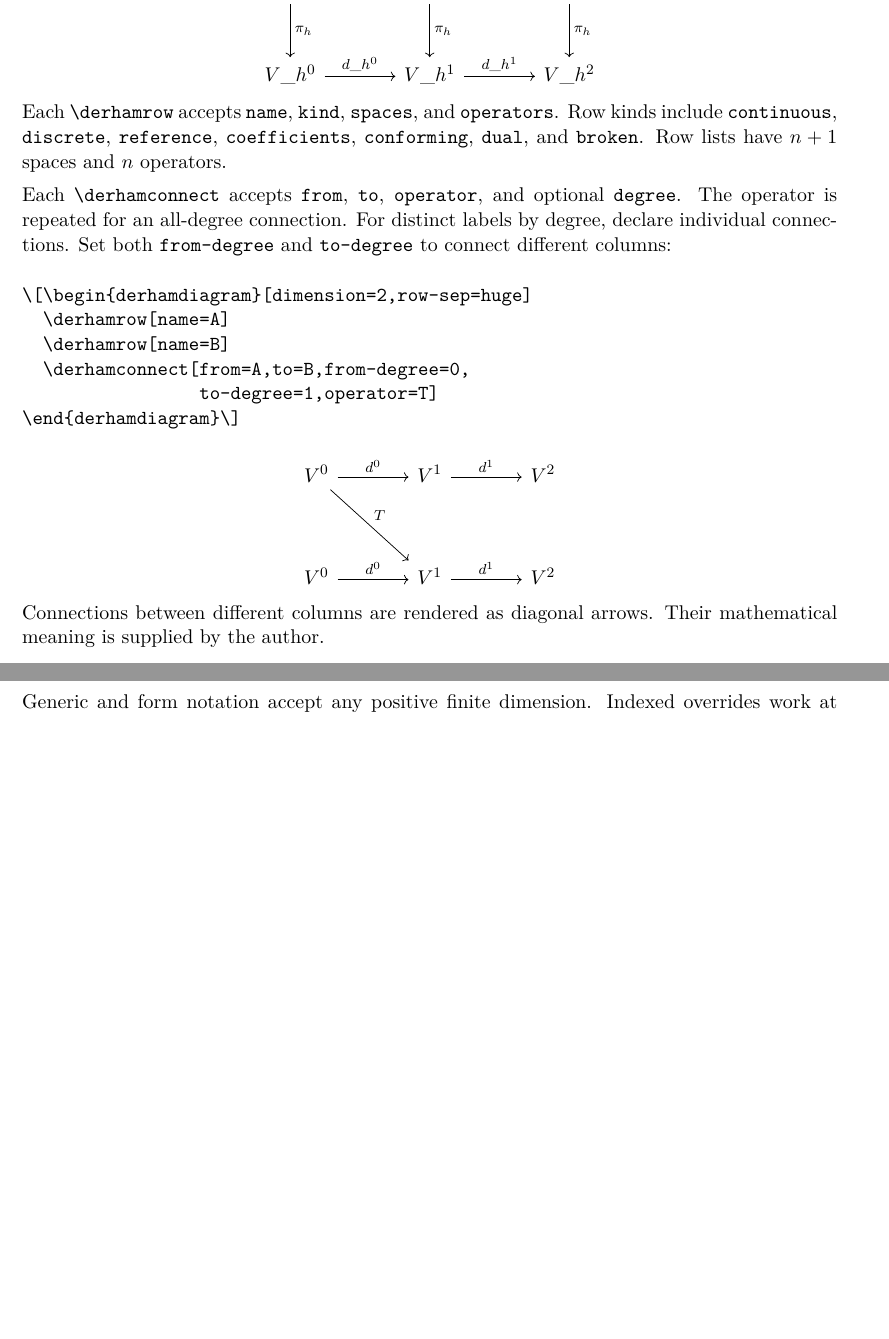
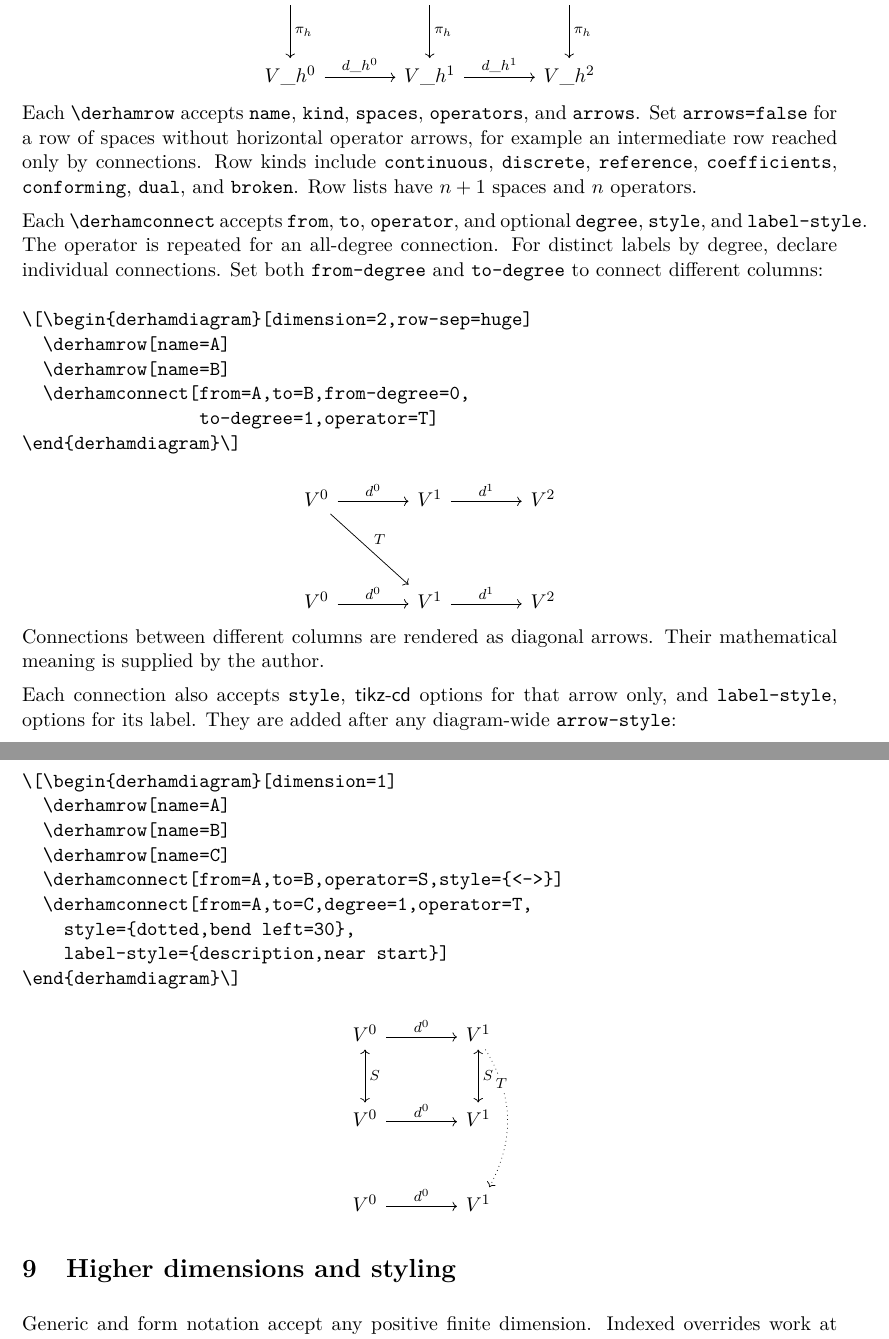
Before and after one commit to max-models/derham, a LaTeX paper (derham.tex, which reads derham.sty): two parts of pages 6 and 7 of 9 before the commit and two parts of pages 6 and 7 of 10 after it, joined at a grey line, cut so that both start at the same text, the shorter picture padded with empty space. Compiled offline with pdfLaTeX.

Commit message:
Add per-connection styles and arrowless rows to derhamdiagram (#1)
- \derhamconnect gains style (tikz-cd arrow options for that arrow only)
  and label-style (label options such as description or near start).
- \derhamrow gains arrows; arrows=false draws a row without horizontal
  operator arrows, e.g. an intermediate row reached only by connections.

Co-authored-by: Claude Opus 5.5 <noreply@anthropic.com>

```diff
--- a/derham.sty
+++ b/derham.sty
@@ -51,6 +51,10 @@
 \prop_new:N \l__derham_map_direction_override_prop
 \tl_new:N \l__derham_body_tl
 \tl_new:N \l__derham_label_tl
+\tl_new:N \l__derham_connect_style_tl
+\tl_new:N \l__derham_connect_label_style_tl
+\bool_new:N \l__derham_row_arrows_bool
+\bool_set_true:N \l__derham_row_arrows_bool
 \tl_new:N \l__derham_direction_tl
 \bool_new:N \l__derham_valid_bool
 \seq_new:N \l__derham_rows_seq
@@ -184,6 +188,7 @@
 \msg_new:nnn {derham}{invalid-direction}{Map~direction~must~be~up~or~down;~got~'#1'.}
 \msg_new:nnn {derham}{unknown-key}{Unknown~option~'#1'.}
 \cs_generate_variant:Nn \regex_extract_once:nnNTF {nVNTF}
+\cs_generate_variant:Nn \str_case:nnF {V}
 \int_step_inline:nnnn {0}{1}{3}
   {
     \keys_define:nn {derham}
@@ -417,9 +422,13 @@
           {
             \seq_put_right:Nn \l__derham_rows_seq {#1}
             \prop_put:Nnx \l__derham_row_index_prop {#1}{\seq_count:N \l__derham_rows_seq}
+            \bool_if:NTF \l__derham_row_arrows_bool
+              {
                 \str_if_eq:nnTF {#2}{dual}
                   {\prop_put:Nnn \l__derham_row_direction_prop {#1}{left}}
                   {\prop_put:Nnn \l__derham_row_direction_prop {#1}{right}}
+              }
+              {\prop_put:Nnn \l__derham_row_direction_prop {#1}{none}}
             \int_step_inline:nnnn {0}{1}{\l__derham_dimension_int}
               {
                 \clist_if_empty:NTF #3
@@ -456,6 +465,10 @@
     \prop_put:NVV \l__derham_connection_prop \l__derham_key_tl \l__derham_temp_tl
     \tl_set:Nx \l__derham_key_tl {\int_use:N \l__derham_connection_int /label}
     \prop_put:NVV \l__derham_connection_prop \l__derham_key_tl #4
+    \tl_set:Nx \l__derham_key_tl {\int_use:N \l__derham_connection_int /style}
+    \prop_put:NVV \l__derham_connection_prop \l__derham_key_tl \l__derham_connect_style_tl
+    \tl_set:Nx \l__derham_key_tl {\int_use:N \l__derham_connection_int /label-style}
+    \prop_put:NVV \l__derham_connection_prop \l__derham_key_tl \l__derham_connect_label_style_tl
   }
 \cs_generate_variant:Nn \__derham_add_connection:nnnN {VVnN}
 \cs_new_protected:Npn \__derham_add_targeted_connection:nnnnN #1#2#3#4#5
@@ -534,9 +547,16 @@
             \tl_put_right:NV \l__derham_body_tl \l__derham_direction_tl
             \tl_if_empty:NF \l__derham_arrow_style_tl
               {\tl_put_right:Nn \l__derham_body_tl {,}\tl_put_right:NV \l__derham_body_tl \l__derham_arrow_style_tl}
+            \__derham_connection_field:nnN {#3}{style} \l__derham_temp_tl
+            \tl_if_empty:NF \l__derham_temp_tl
+              {\tl_put_right:Nn \l__derham_body_tl {,}\tl_put_right:NV \l__derham_body_tl \l__derham_temp_tl}
             \tl_put_right:Nn \l__derham_body_tl {,"}
             \tl_put_right:NV \l__derham_body_tl \l__derham_label_tl
-            \tl_put_right:Nn \l__derham_body_tl {"]}
+            \tl_put_right:Nn \l__derham_body_tl {"}
+            \__derham_connection_field:nnN {#3}{label-style} \l__derham_temp_tl
+            \tl_if_empty:NF \l__derham_temp_tl
+              {\tl_put_right:Nn \l__derham_body_tl {~}\tl_put_right:NV \l__derham_body_tl \l__derham_temp_tl}
+            \tl_put_right:Nn \l__derham_body_tl {]}
           }
       }
   }
@@ -546,6 +566,8 @@
     \prop_get:NVN \l__derham_row_space_prop \l__derham_key_tl \l__derham_label_tl
     \tl_put_right:NV \l__derham_body_tl \l__derham_label_tl
     \prop_get:NnN \l__derham_row_direction_prop {#1} \l__derham_direction_tl
+    \str_if_eq:VnF \l__derham_direction_tl {none}
+      {
         \str_if_eq:VnTF \l__derham_direction_tl {left}
           {
             \int_compare:nNnT {#2} > {\l__derham_from_int}
@@ -586,8 +609,11 @@
     \prop_get:NnN \l__derham_row_direction_prop {#1} \l__derham_direction_tl
     \bool_if:NT \l__derham_zero_start_bool
       {
-        \str_if_eq:VnTF \l__derham_direction_tl {left}
-          {\tl_put_right:Nn \l__derham_body_tl {0\&}}
+        \str_case:VnF \l__derham_direction_tl
+          {
+            {left}{\tl_put_right:Nn \l__derham_body_tl {0\&}}
+            {none}{\tl_put_right:Nn \l__derham_body_tl {\&}}
+          }
           {\tl_put_right:Nn \l__derham_body_tl {0\arrow[r]\&}}
       }
     \int_step_inline:nnnn {\l__derham_from_int}{1}{\l__derham_to_int}
@@ -599,8 +625,11 @@
     \prop_get:NnN \l__derham_row_direction_prop {#1} \l__derham_direction_tl
     \bool_if:NT \l__derham_zero_end_bool
       {
-        \str_if_eq:VnTF \l__derham_direction_tl {left}
-          {\tl_put_right:Nn \l__derham_body_tl {\&0\arrow[l]}}
+        \str_case:VnF \l__derham_direction_tl
+          {
+            {left}{\tl_put_right:Nn \l__derham_body_tl {\&0\arrow[l]}}
+            {none}{\tl_put_right:Nn \l__derham_body_tl {\&}}
+          }
           {\tl_put_right:Nn \l__derham_body_tl {\arrow[r]\&0}}
       }
   }
@@ -645,7 +674,8 @@
     kind / broken .code:n = {\tl_set:Nn \l__derham_row_kind_tl {broken}},
     kind / conforming .code:n = {\tl_set:Nn \l__derham_row_kind_tl {conforming}},
     spaces .clist_set:N = \l__derham_row_spaces_clist,
-    operators .clist_set:N = \l__derham_row_operators_clist
+    operators .clist_set:N = \l__derham_row_operators_clist,
+    arrows .bool_set:N = \l__derham_row_arrows_bool
   }
 \keys_define:nn {derham/connect}
   {
@@ -654,7 +684,9 @@
     operator .tl_set:N = \l__derham_connect_operator_tl,
     degree .int_set:N = \l__derham_connect_degree_int,
     from-degree .int_set:N = \l__derham_connect_from_degree_int,
-    to-degree .int_set:N = \l__derham_connect_to_degree_int
+    to-degree .int_set:N = \l__derham_connect_to_degree_int,
+    style .tl_set:N = \l__derham_connect_style_tl,
+    label-style .tl_set:N = \l__derham_connect_label_style_tl
   }
 \NewDocumentEnvironment {derhamdiagram} {O{}}
   {\group_begin:\keys_set:nn {derham}{#1}\__derham_validate:\__derham_engine_clear:\bool_set_true:N \l__derham_diagram_active_bool}
@@ -667,6 +699,7 @@
         \tl_set:Nn \l__derham_row_kind_tl {top}
         \clist_clear:N \l__derham_row_spaces_clist
         \clist_clear:N \l__derham_row_operators_clist
+        \bool_set_true:N \l__derham_row_arrows_bool
         \keys_set:nn {derham/row}{#1}
         \tl_if_empty:VTF \l__derham_row_name_tl
           {\msg_error:nn {derham}{missing-name}\bool_set_false:N \l__derham_valid_bool}
@@ -684,6 +717,8 @@
         \int_set:Nn \l__derham_connect_degree_int {-1}
         \int_set:Nn \l__derham_connect_from_degree_int {-1}
         \int_set:Nn \l__derham_connect_to_degree_int {-1}
+        \tl_clear:N \l__derham_connect_style_tl
+        \tl_clear:N \l__derham_connect_label_style_tl
         \keys_set:nn {derham/connect}{#1}
         \bool_if:nTF
           {\int_compare_p:n {\l__derham_connect_from_degree_int = -1}
--- a/derham.tex
+++ b/derham.tex
@@ -152,9 +152,9 @@ The \texttt{derhamdiagram} environment works in math mode. Declare named rows an
   \derhamrow[name=reference,kind=reference]
   \derhamrow[name=discrete,kind=discrete]
 \end{derhamdiagram}\]
-Each \verb|\derhamrow| accepts \opt{name}, \opt{kind}, \opt{spaces}, and \opt{operators}. Row kinds include \opt{continuous}, \opt{discrete}, \opt{reference}, \opt{coefficients}, \opt{conforming}, \opt{dual}, and \opt{broken}. Row lists have $n+1$ spaces and $n$ operators.
+Each \verb|\derhamrow| accepts \opt{name}, \opt{kind}, \opt{spaces}, \opt{operators}, and \opt{arrows}. Set \opt{arrows=false} for a row of spaces without horizontal operator arrows, for example an intermediate row reached only by connections. Row kinds include \opt{continuous}, \opt{discrete}, \opt{reference}, \opt{coefficients}, \opt{conforming}, \opt{dual}, and \opt{broken}. Row lists have $n+1$ spaces and $n$ operators.
 
-Each \verb|\derhamconnect| accepts \opt{from}, \opt{to}, \opt{operator}, and optional \opt{degree}. The operator is repeated for an all-degree connection. For distinct labels by degree, declare individual connections. Set both \opt{from-degree} and \opt{to-degree} to connect different columns:
+Each \verb|\derhamconnect| accepts \opt{from}, \opt{to}, \opt{operator}, and optional \opt{degree}, \opt{style}, and \opt{label-style}. The operator is repeated for an all-degree connection. For distinct labels by degree, declare individual connections. Set both \opt{from-degree} and \opt{to-degree} to connect different columns:
 \begin{verbatim}
 \[\begin{derhamdiagram}[dimension=2,row-sep=huge]
   \derhamrow[name=A]
@@ -169,6 +169,26 @@ Each \verb|\derhamconnect| accepts \opt{from}, \opt{to}, \opt{operator}, and opt
   \derhamconnect[from=A,to=B,from-degree=0,to-degree=1,operator=T]
 \end{derhamdiagram}\]
 Connections between different columns are rendered as diagonal arrows. Their mathematical meaning is supplied by the author.
+
+Each connection also accepts \opt{style}, \pkg{tikz-cd} options for that arrow only, and \opt{label-style}, options for its label. They are added after any diagram-wide \opt{arrow-style}:
+\begin{verbatim}
+\[\begin{derhamdiagram}[dimension=1]
+  \derhamrow[name=A]
+  \derhamrow[name=B]
+  \derhamrow[name=C]
+  \derhamconnect[from=A,to=B,operator=S,style={<->}]
+  \derhamconnect[from=A,to=C,degree=1,operator=T,
+    style={dotted,bend left=30},
+    label-style={description,near start}]
+\end{derhamdiagram}\]
+\end{verbatim}
+\[\begin{derhamdiagram}[dimension=1]
+  \derhamrow[name=A]
+  \derhamrow[name=B]
+  \derhamrow[name=C]
+  \derhamconnect[from=A,to=B,operator=S,style={<->}]
+  \derhamconnect[from=A,to=C,degree=1,operator=T,style={dotted,bend left=30},label-style={description,near start}]
+\end{derhamdiagram}\]
 
 \section{Higher dimensions and styling}
 Generic and form notation accept any positive finite dimension. Indexed overrides work at every degree. Vector notation has built-in names only in dimensions 1--3. Wider diagrams may need smaller spacing or a landscape page.
```
Also changed, not shown: CHANGELOG.md, derham.sty (1 more changed lines), 4 other files. Lines whose indentation alone changed are shown as unchanged.
